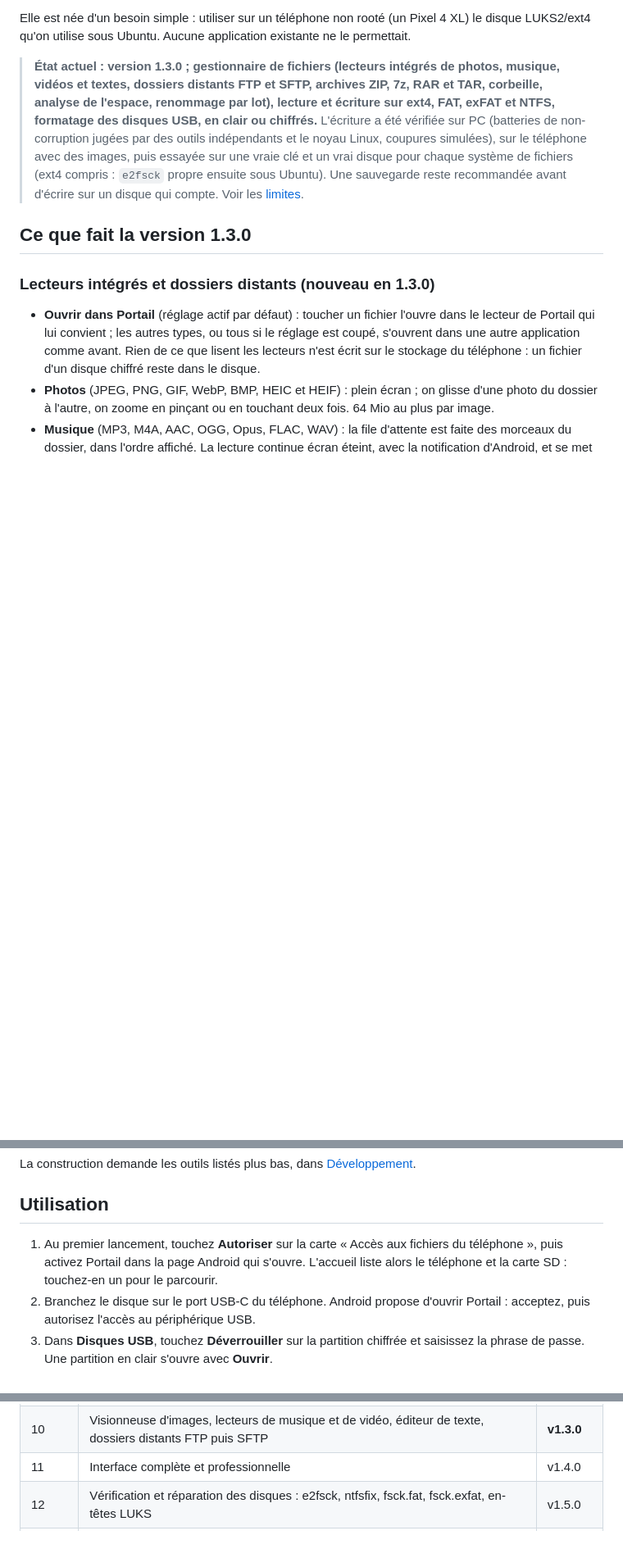
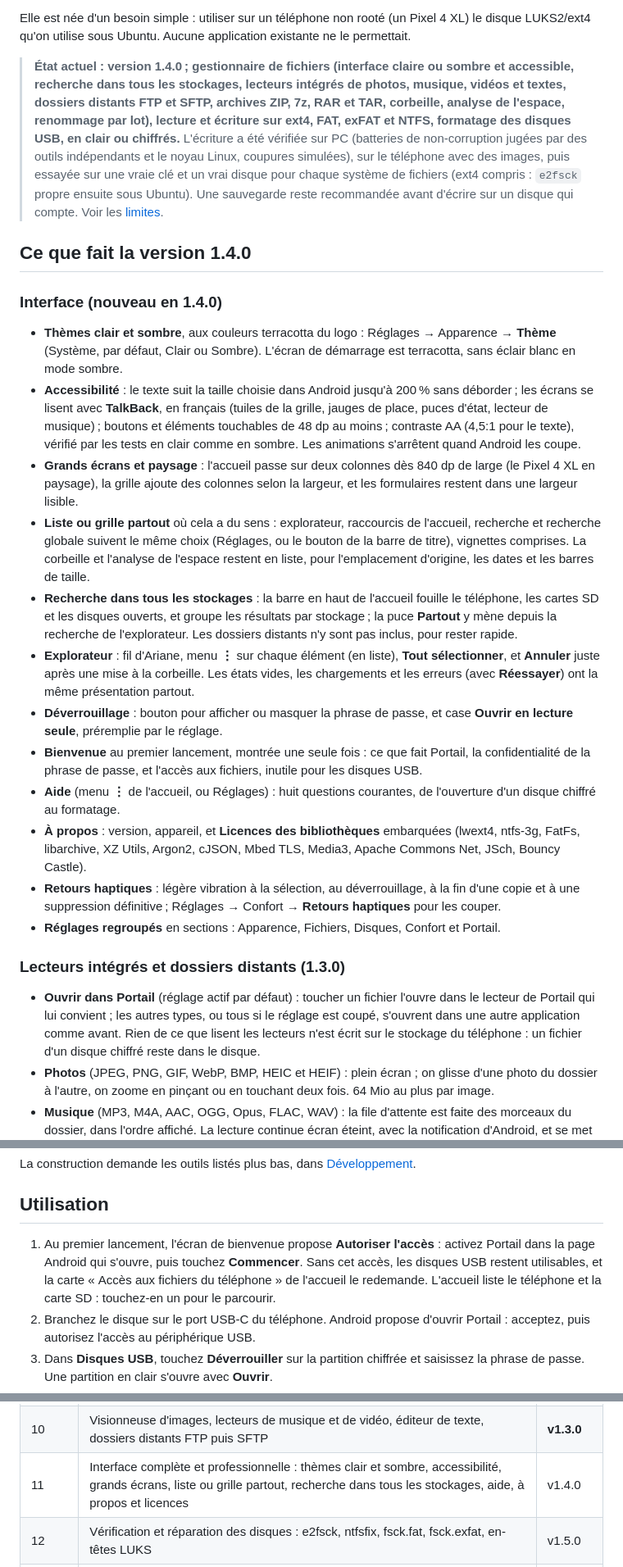
Before and after one commit to mawena/Flulucks, a Markdown page: README.md, 3 parts joined by grey strips. Shown at 82% size. Drawn GitHub-style; blank space fills up the shorter version.

Commit message:
docs: interface complète et professionnelle

```diff
--- a/README.md
+++ b/README.md
@@ -12,18 +12,52 @@ photo dans les applications habituelles.
 Elle est née d'un besoin simple : utiliser sur un téléphone non rooté (un Pixel 4 XL) le disque
 LUKS2/ext4 qu'on utilise sous Ubuntu. Aucune application existante ne le permettait.
 
-> **État actuel : version 1.3.0 ; gestionnaire de fichiers (lecteurs intégrés de photos, musique, vidéos et textes,
-> dossiers distants FTP et SFTP, archives ZIP, 7z, RAR et TAR, corbeille, analyse de l'espace, renommage par lot),
-> lecture et écriture sur ext4, FAT, exFAT et NTFS, formatage des disques USB, en
-> clair ou chiffrés.** L'écriture a été vérifiée sur PC (batteries de non-corruption jugées par des outils indépendants
-> et le noyau Linux, coupures simulées), sur le téléphone avec des images, puis essayée sur une vraie clé
-> et un vrai disque pour chaque système de fichiers (ext4 compris : `e2fsck` propre ensuite sous Ubuntu).
+> **État actuel : version 1.4.0 ; gestionnaire de fichiers (interface claire ou sombre et accessible, recherche dans
+> tous les stockages, lecteurs intégrés de photos, musique, vidéos et textes, dossiers distants FTP et SFTP, archives
+> ZIP, 7z, RAR et TAR, corbeille, analyse de l'espace, renommage par lot), lecture et écriture sur ext4, FAT, exFAT
+> et NTFS, formatage des disques USB, en clair ou chiffrés.** L'écriture a été vérifiée sur PC (batteries de
+> non-corruption jugées par des outils indépendants et le noyau Linux, coupures simulées), sur le téléphone avec des
+> images, puis essayée sur une vraie clé et un vrai disque pour chaque système de fichiers (ext4 compris : `e2fsck`
+> propre ensuite sous Ubuntu).
 > Une sauvegarde reste recommandée avant d'écrire sur un disque qui compte. Voir les
 > [limites](#limites-actuelles).
 
-## Ce que fait la version 1.3.0
+## Ce que fait la version 1.4.0
 
-### Lecteurs intégrés et dossiers distants (nouveau en 1.3.0)
+### Interface (nouveau en 1.4.0)
+
+- **Thèmes clair et sombre**, aux couleurs terracotta du logo : Réglages → Apparence → **Thème** (Système, par
+  défaut, Clair ou Sombre). L'écran de démarrage est terracotta, sans éclair blanc en mode sombre.
+- **Accessibilité** : le texte suit la taille choisie dans Android jusqu'à 200 % sans déborder ; les écrans se
+  lisent avec **TalkBack**, en français (tuiles de la grille, jauges de place, puces d'état, lecteur de musique) ;
+  boutons et éléments touchables de 48 dp au moins ; contraste AA (4,5:1 pour le texte), vérifié par les tests en
+  clair comme en sombre. Les animations s'arrêtent quand Android les coupe.
+- **Grands écrans et paysage** : l'accueil passe sur deux colonnes dès 840 dp de large (le Pixel 4 XL en
+  paysage), la grille ajoute des colonnes selon la largeur, et les formulaires restent dans une largeur lisible.
+- **Liste ou grille partout** où cela a du sens : explorateur, raccourcis de l'accueil, recherche et recherche
+  globale suivent le même choix (Réglages, ou le bouton de la barre de titre), vignettes comprises. La corbeille et
+  l'analyse de l'espace restent en liste, pour l'emplacement d'origine, les dates et les barres de taille.
+- **Recherche dans tous les stockages** : la barre en haut de l'accueil fouille le téléphone, les cartes SD et les
+  disques ouverts, et groupe les résultats par stockage ; la puce **Partout** y mène depuis la recherche de
+  l'explorateur. Les dossiers distants n'y sont pas inclus, pour rester rapide.
+- **Explorateur** : fil d'Ariane, menu **⋮** sur chaque élément (en liste), **Tout sélectionner**, et **Annuler**
+  juste après une mise à la corbeille. Les états vides, les chargements et les erreurs (avec **Réessayer**) ont la
+  même présentation partout.
+- **Déverrouillage** : bouton pour afficher ou masquer la phrase de passe, et case **Ouvrir en lecture seule**,
+  préremplie par le réglage.
+- **Bienvenue** au premier lancement, montrée une seule fois : ce que fait Portail, la confidentialité de la phrase
+  de passe, et l'accès aux fichiers, inutile pour les disques USB.
+- **Aide** (menu **⋮** de l'accueil, ou Réglages) : huit questions courantes, de l'ouverture d'un disque chiffré au
+  formatage.
+- **À propos** : version, appareil, et **Licences des bibliothèques** embarquées (lwext4, ntfs-3g, FatFs,
+  libarchive, XZ Utils, Argon2, cJSON, Mbed TLS, Media3, Apache Commons Net, JSch, Bouncy Castle).
+- **Retours haptiques** : légère vibration à la sélection, au déverrouillage, à la fin d'une copie et à une
+  suppression définitive ; Réglages → Confort → **Retours haptiques** pour les couper.
+- **Réglages regroupés** en sections : Apparence, Fichiers, Disques, Confort et Portail.
+
+<!-- captures T12 -->
+
+### Lecteurs intégrés et dossiers distants (1.3.0)
 
 - **Ouvrir dans Portail** (réglage actif par défaut) : toucher un fichier l'ouvre dans le lecteur de Portail qui lui
   convient ; les autres types, ou tous si le réglage est coupé, s'ouvrent dans une autre application comme avant.
@@ -321,9 +355,10 @@ La construction demande les outils listés plus bas, dans [Développement](#dév
 
 ## Utilisation
 
-1. Au premier lancement, touchez **Autoriser** sur la carte « Accès aux fichiers du téléphone », puis
-   activez Portail dans la page Android qui s'ouvre. L'accueil liste alors le téléphone et la carte SD :
-   touchez-en un pour le parcourir.
+1. Au premier lancement, l'écran de bienvenue propose **Autoriser l'accès** : activez Portail dans la page
+   Android qui s'ouvre, puis touchez **Commencer**. Sans cet accès, les disques USB restent utilisables, et la
+   carte « Accès aux fichiers du téléphone » de l'accueil le redemande. L'accueil liste le téléphone et la carte
+   SD : touchez-en un pour le parcourir.
 2. Branchez le disque sur le port USB-C du téléphone. Android propose d'ouvrir Portail : acceptez, puis
    autorisez l'accès au périphérique USB.
 3. Dans **Disques USB**, touchez **Déverrouiller** sur la partition chiffrée et saisissez la phrase de
@@ -453,7 +489,7 @@ Le dépôt suit git flow :
 | 8 | Formatage des disques USB : FAT32, exFAT, ext4, NTFS, en clair ou chiffré LUKS2 | **v1.1.0** |
 | 9 | Compression et décompression (ZIP, 7z, RAR, TAR), corbeille, analyse de l'espace, propriétés et SHA-256, renommage par lot, filtres | **v1.2.0** |
 | 10 | Visionneuse d'images, lecteurs de musique et de vidéo, éditeur de texte, dossiers distants FTP puis SFTP | **v1.3.0** |
-| 11 | Interface complète et professionnelle | v1.4.0 |
+| 11 | Interface complète et professionnelle : thèmes clair et sombre, accessibilité, grands écrans, liste ou grille partout, recherche dans tous les stockages, aide, à propos et licences | v1.4.0 |
 | 12 | Vérification et réparation des disques : e2fsck, ntfsfix, fsck.fat, fsck.exfat, en-têtes LUKS | v1.5.0 |
 | 13 | Gestion des partitions comme GParted : taille au formatage, créer, supprimer, redimensionner | v1.6.0 |
 
```
Also changed, not shown: other parts of README.md (+4 -2 lines).
